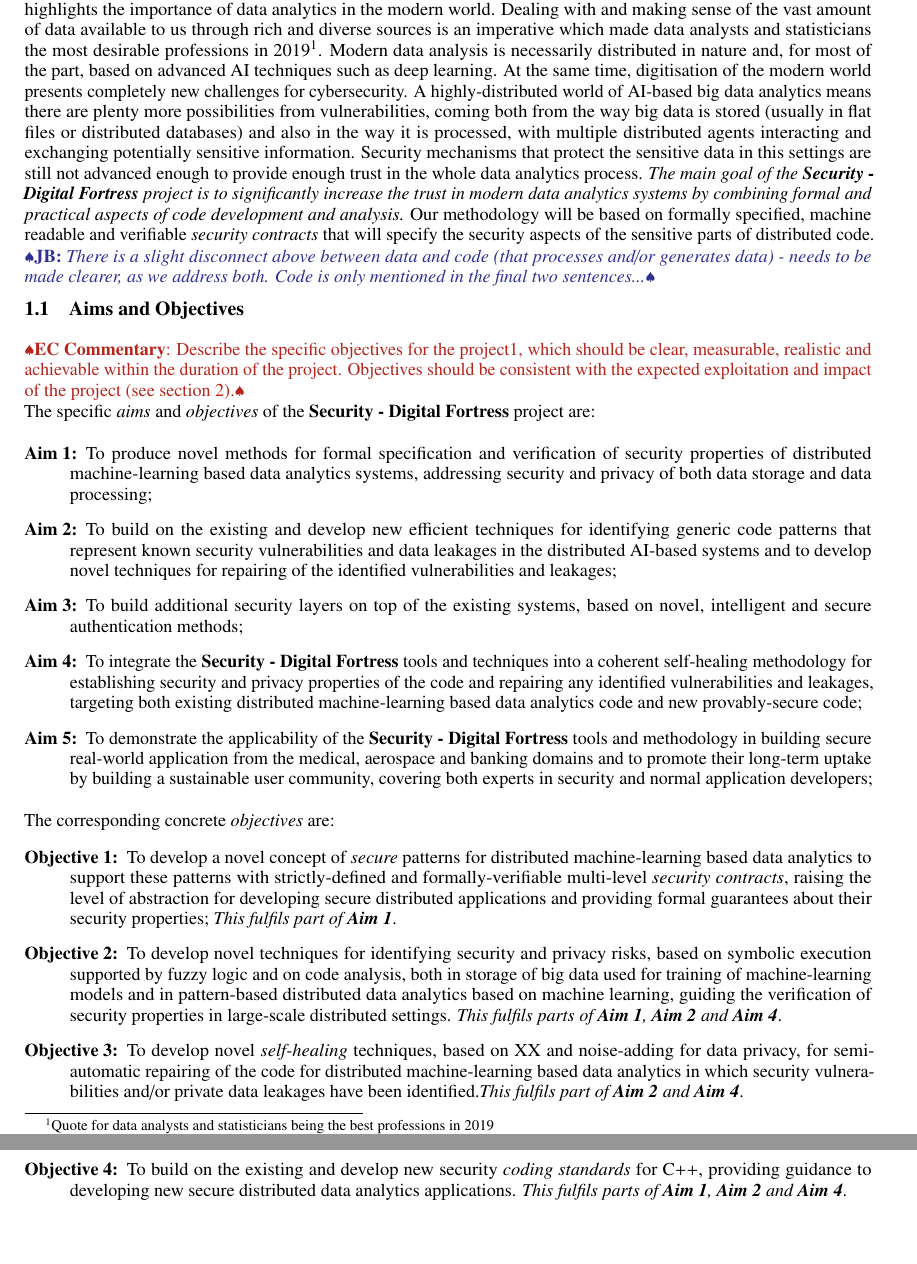
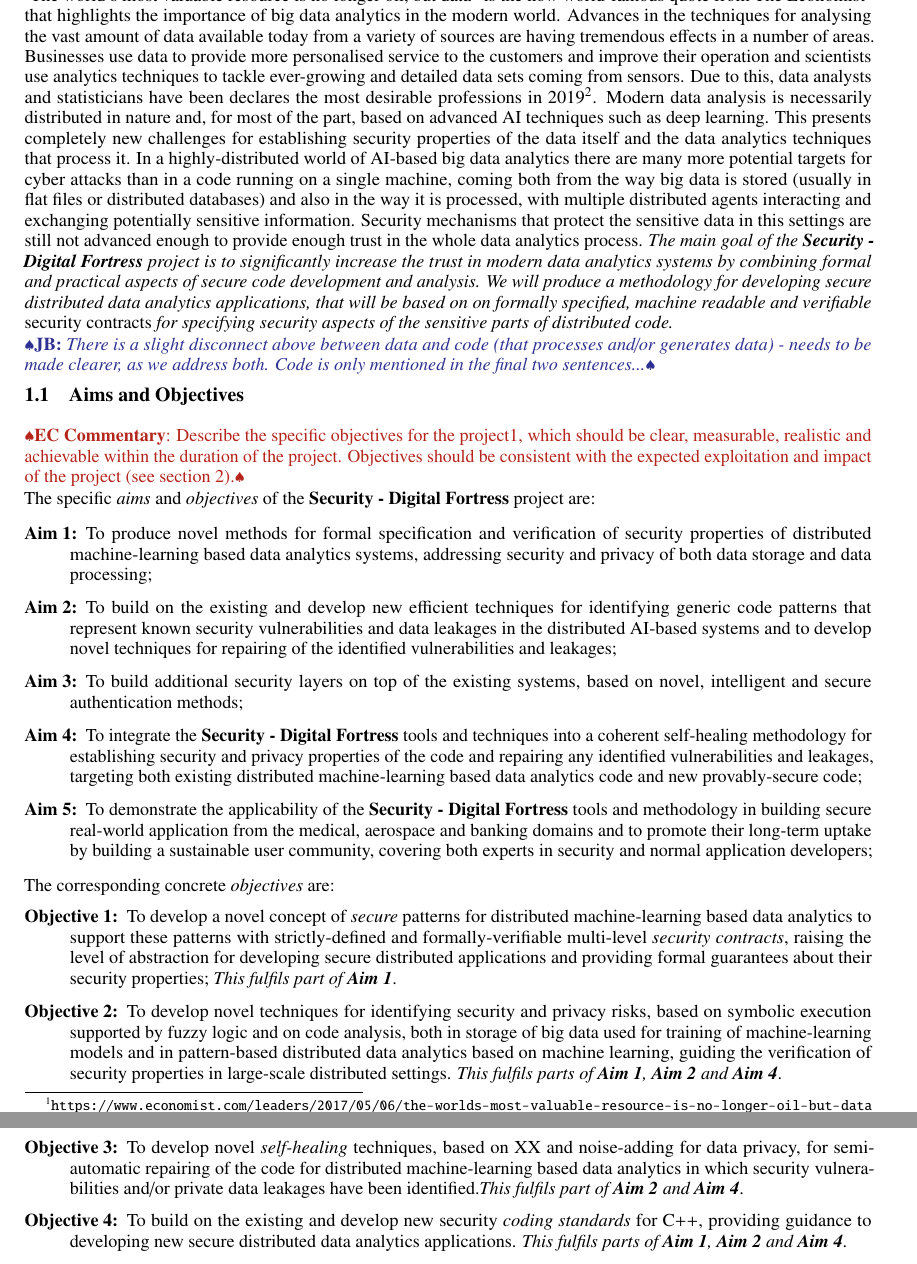
Before and after one commit to vjanjic/SecurityProposal, a LaTeX document (SecurityProposal.tex): two parts of pages 2 and 3 of 64, joined at a grey line, cut so that both start at the same text, the shorter picture padded with empty space. Compiled offline with pdfLaTeX.

Commit message:
minor change

```diff
--- a/SecurityProposal.tex
+++ b/SecurityProposal.tex
@@ -161,8 +161,7 @@
 
 
 \section{Excellence}
-"The world's most valuable resource is no longer oil, but data" is the now world-famous quote from The Economist that highlights the importance of data analytics in the modern world. Dealing with and making sense of the vast amount of data available to us through rich and diverse %the variety of
-sources is an imperative which made data analysts and statisticians the most desirable professions in 2019\footnote{Quote for data analysts and statisticians being the best professions in 2019}. Modern data analysis is necessarily distributed in nature and, for most of the part, based on advanced AI techniques such as deep learning. At the same time, digitisation of the modern world presents completely new challenges for cybersecurity. A highly-distributed world of AI-based big data analytics means there are plenty more possibilities from vulnerabilities, coming both from the way big data is stored (usually in flat files or distributed databases) and also in the way it is processed, with multiple distributed agents interacting and exchanging potentially sensitive information. Security mechanisms that protect the sensitive data in this settings are still not advanced enough to provide enough trust in the whole data analytics process. \emph{The main goal of the \TheProject{} project is to significantly increase the trust in modern data analytics systems by combining formal and practical aspects of code development and analysis.} Our methodology will be based on formally specified, machine readable and verifiable \emph{security contracts} that will specify the security aspects of the sensitive parts of distributed code.
+"The world's most valuable resource is no longer oil, but data" is the now world-famous quote from The Economist\footnote{\url{https://www.economist.com/leaders/2017/05/06/the-worlds-most-valuable-resource-is-no-longer-oil-but-data}} that highlights the importance of big data analytics in the modern world. Advances in the techniques for analysing the vast amount of data available today from a variety of sources are having tremendous effects in a number of areas. Businesses use data to provide more personalised service to the customers and improve their operation and scientists use analytics techniques to tackle ever-growing and detailed data sets coming from sensors. Due to this, data analysts and statisticians have been declares the most desirable professions in 2019\footnote{\url{https://www.cnbc.com/2019/01/07/these-are-the-best-jobs-to-have-in-2019-according-to-us-news--world-report.html}}. Modern data analysis is necessarily distributed in nature and, for most of the part, based on advanced AI techniques such as deep learning.  This presents completely new challenges for establishing security properties of the data itself and the data analytics techniques that process it. In a highly-distributed world of AI-based big data analytics there are many more potential targets for cyber attacks than in a code running on a single machine, coming both from the way big data is stored (usually in flat files or distributed databases) and also in the way it is processed, with multiple distributed agents interacting and exchanging potentially sensitive information. Security mechanisms that protect the sensitive data in this settings are still not advanced enough to provide enough trust in the whole data analytics process. \emph{The main goal of the \TheProject{} project is to significantly increase the trust in modern data analytics systems by combining formal and practical aspects of secure code development and analysis. We will produce a methodology for developing secure distributed data analytics applications, that will be based on on formally specified, machine readable and verifiable \emph{security contracts} for specifying security aspects of the sensitive parts of distributed code.}
 
 \jbcomment{There is a slight disconnect above between data and code (that processes and/or generates data) - needs to be made clearer, as we address both. Code is only mentioned in the final two sentences...}
 
```
